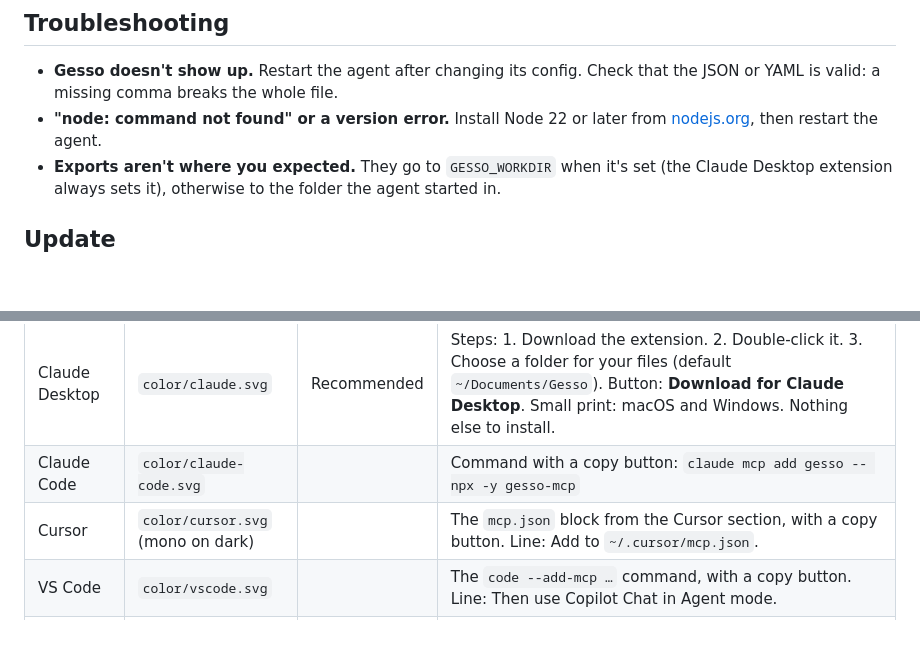
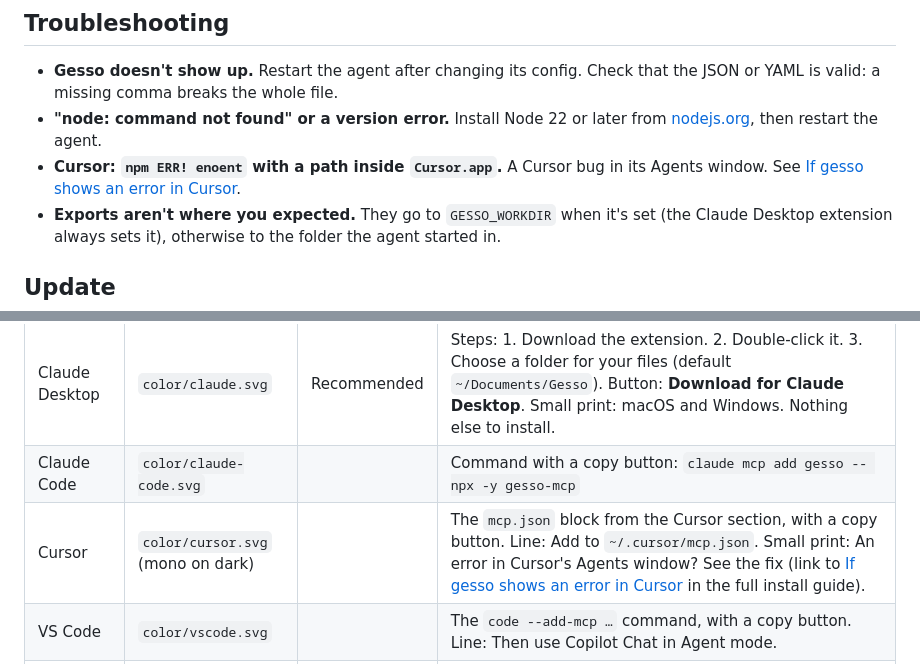
Before and after one commit to bolenX/gesso, a Markdown page: docs/install.md, 2 parts joined by grey strips. Drawn GitHub-style; blank space fills up the shorter version.

```diff
--- a/docs/install.md
+++ b/docs/install.md
@@ -166,6 +222,7 @@ Text uses fonts installed on your computer or put in your Gesso folder. The agen
 
 - **Gesso doesn't show up.** Restart the agent after changing its config. Check that the JSON or YAML is valid: a missing comma breaks the whole file.
 - **"node: command not found" or a version error.** Install Node 22 or later from [nodejs.org](https://nodejs.org), then restart the agent.
+- **Cursor: `npm ERR! enoent` with a path inside `Cursor.app`.** A Cursor bug in its Agents window. See [If gesso shows an error in Cursor](#if-gesso-shows-an-error-in-cursor).
 - **Exports aren't where you expected.** They go to `GESSO_WORKDIR` when it's set (the Claude Desktop extension always sets it), otherwise to the folder the agent started in.
 
 ## Update
@@ -191,7 +248,7 @@ Copy for the **Install** or **Get started** section, matching the guide above. F
 | --- | --- | --- | --- |
 | Claude Desktop | `color/claude.svg` | Recommended | Steps: 1. Download the extension. 2. Double-click it. 3. Choose a folder for your files (default `~/Documents/Gesso`). Button: **Download for Claude Desktop**. Small print: macOS and Windows. Nothing else to install. |
 | Claude Code | `color/claude-code.svg` | | Command with a copy button: `claude mcp add gesso -- npx -y gesso-mcp` |
-| Cursor | `color/cursor.svg` (mono on dark) | | The `mcp.json` block from the Cursor section, with a copy button. Line: Add to `~/.cursor/mcp.json`. |
+| Cursor | `color/cursor.svg` (mono on dark) | | The `mcp.json` block from the Cursor section, with a copy button. Line: Add to `~/.cursor/mcp.json`. Small print: An error in Cursor's Agents window? See the fix (link to [If gesso shows an error in Cursor](#if-gesso-shows-an-error-in-cursor) in the full install guide). |
 | VS Code | `color/vscode.svg` | | The `code --add-mcp …` command, with a copy button. Line: Then use Copilot Chat in Agent mode. |
 | Gemini CLI | `color/gemini-cli.svg` | | The `settings.json` block, with a copy button. Line: Add to `~/.gemini/settings.json`. |
 | Hermes | `mono/hermes.svg` | | The `config.yaml` block, with a copy button. Line: Add to `~/.hermes/config.yaml`, then `/reload-mcp`. |
```
Also changed, not shown: other parts of docs/install.md (+56 -0 lines).
